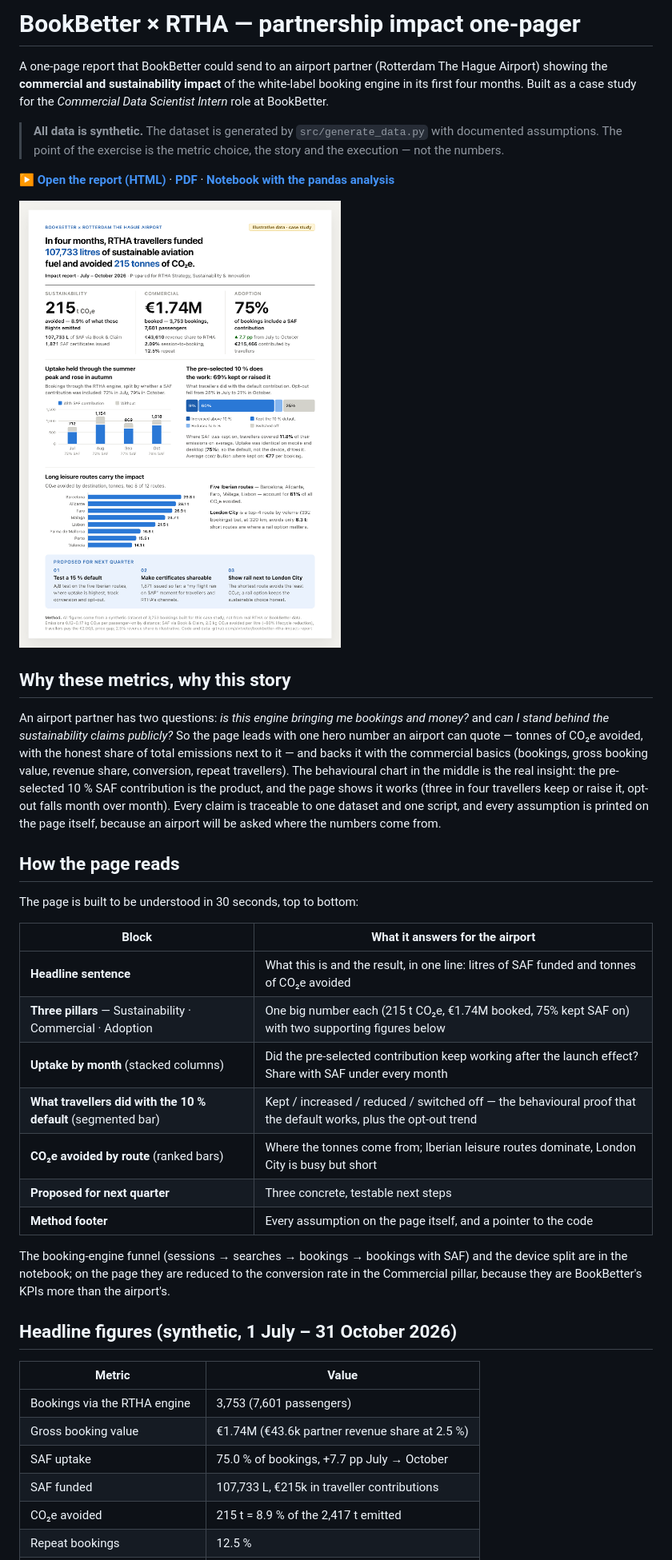
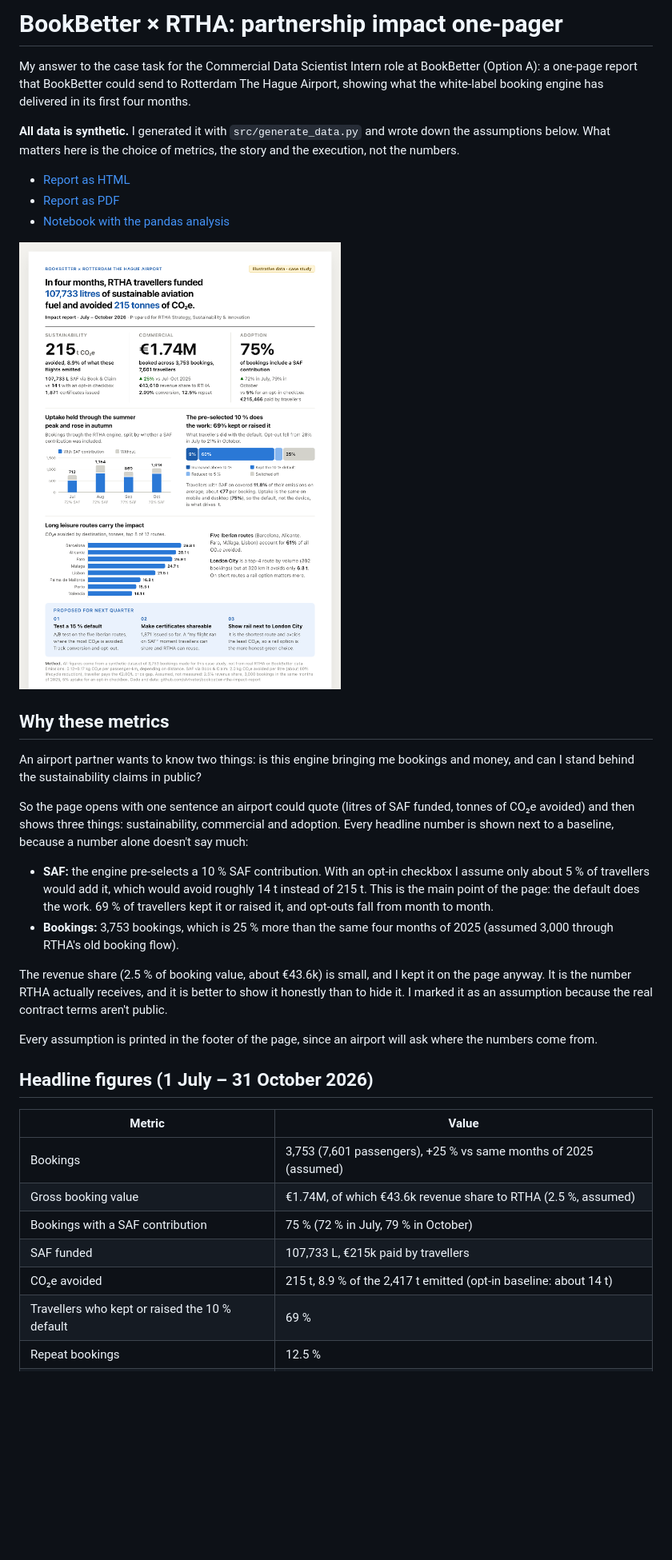
Before and after one commit to slvtveter/bookbetter-rtha-impact-report, a Markdown page: README.md, the part around one of its changes. Shown at 80% size. Drawn GitHub-style; pictures changed too: docs/report.png; blank space fills up the shorter version.

```diff
--- a/README.md
+++ b/README.md
@@ -1,12 +1,10 @@
-# BookBetter × RTHA — partnership impact one-pager
+# BookBetter × RTHA: partnership impact one-pager
 
-A one-page report that BookBetter could send to an airport partner (Rotterdam The Hague Airport)
-showing the **commercial and sustainability impact** of the white-label booking engine in its first
-four months. Built as a case study for the *Commercial Data Scientist Intern* role at BookBetter.
+My answer to the case task for the Commercial Data Scientist Intern role at BookBetter (Option A): a one-page report that BookBetter could send to Rotterdam The Hague Airport, showing what the white-label booking engine has delivered in its first four months.
 
-> **All data is synthetic.** The dataset is generated by `src/generate_data.py` with documented
-> assumptions. The point of the exercise is the metric choice, the story and the execution — not the numbers.
+**All data is synthetic.** I generated it with `src/generate_data.py` and wrote down the assumptions below. What matters here is the choice of metrics, the story and the execution, not the numbers.
 
-**[▶ Open the report (HTML)](https://slvtveter.github.io/bookbetter-rtha-impact-report/)** ·
-**[PDF](docs/report.pdf)** · **[Notebook with the pandas analysis](notebooks/analysis.ipynb)**
+- [Report as HTML](https://slvtveter.github.io/bookbetter-rtha-impact-report/)
+- [Report as PDF](docs/report.pdf)
+- [Notebook with the pandas analysis](notebooks/analysis.ipynb)
 
@@ -14,38 +12,25 @@ four months. Built as a case study for the *Commercial Data Scientist Intern* ro
 
-## Why these metrics, why this story
+## Why these metrics
 
-An airport partner has two questions: *is this engine bringing me bookings and money?* and *can I
-stand behind the sustainability claims publicly?* So the page leads with one hero number an airport
-can quote — tonnes of CO₂e avoided, with the honest share of total emissions next to it — and backs
-it with the commercial basics (bookings, gross booking value, revenue share, conversion, repeat
-travellers). The behavioural chart in the middle is the real insight: the pre-selected 10 % SAF
-contribution is the product, and the page shows it works (three in four travellers keep or raise
-it, opt-out falls month over month). Every claim is traceable to one dataset and one script, and
-every assumption is printed on the page itself, because an airport will be asked where the numbers come from.
+An airport partner wants to know two things: is this engine bringing me bookings and money, and can I stand behind the sustainability claims in public?
 
-## How the page reads
+So the page opens with one sentence an airport could quote (litres of SAF funded, tonnes of CO₂e avoided) and then shows three things: sustainability, commercial and adoption. Every headline number is shown next to a baseline, because a number alone doesn't say much:
 
-The page is built to be understood in 30 seconds, top to bottom:
+- **SAF:** the engine pre-selects a 10 % SAF contribution. With an opt-in checkbox I assume only about 5 % of travellers would add it, which would avoid roughly 14 t instead of 215 t. This is the main point of the page: the default does the work. 69 % of travellers kept it or raised it, and opt-outs fall from month to month.
+- **Bookings:** 3,753 bookings, which is 25 % more than the same four months of 2025 (assumed 3,000 through RTHA's old booking flow).
 
-| Block | What it answers for the airport |
-|---|---|
-| **Headline sentence** | What this is and the result, in one line: litres of SAF funded and tonnes of CO₂e avoided |
-| **Three pillars** — Sustainability · Commercial · Adoption | One big number each (215 t CO₂e, €1.74M booked, 75% kept SAF on) with two supporting figures below |
-| **Uptake by month** (stacked columns) | Did the pre-selected contribution keep working after the launch effect? Share with SAF under every month |
-| **What travellers did with the 10 % default** (segmented bar) | Kept / increased / reduced / switched off — the behavioural proof that the default works, plus the opt-out trend |
-| **CO₂e avoided by route** (ranked bars) | Where the tonnes come from; Iberian leisure routes dominate, London City is busy but short |
-| **Proposed for next quarter** | Three concrete, testable next steps |
-| **Method footer** | Every assumption on the page itself, and a pointer to the code |
+The revenue share (2.5 % of booking value, about €43.6k) is small, and I kept it on the page anyway. It is the number RTHA actually receives, and it is better to show it honestly than to hide it. I marked it as an assumption because the real contract terms aren't public.
 
-The booking-engine funnel (sessions → searches → bookings → bookings with SAF) and the device split are in the notebook; on the page they are reduced to the conversion rate in the Commercial pillar, because they are BookBetter's KPIs more than the airport's.
+Every assumption is printed in the footer of the page, since an airport will ask where the numbers come from.
 
-## Headline figures (synthetic, 1 July – 31 October 2026)
+## Headline figures (1 July – 31 October 2026)
 
 | Metric | Value |
 |---|---|
-| Bookings via the RTHA engine | 3,753 (7,601 passengers) |
-| Gross booking value | €1.74M (€43.6k partner revenue share at 2.5 %) |
-| SAF uptake | 75.0 % of bookings, +7.7 pp July → October |
-| SAF funded | 107,733 L, €215k in traveller contributions |
-| CO₂e avoided | 215 t = 8.9 % of the 2,417 t emitted |
+| Bookings | 3,753 (7,601 passengers), +25 % vs same months of 2025 (assumed) |
+| Gross booking value | €1.74M, of which €43.6k revenue share to RTHA (2.5 %, assumed) |
+| Bookings with a SAF contribution | 75 % (72 % in July, 79 % in October) |
+| SAF funded | 107,733 L, €215k paid by travellers |
+| CO₂e avoided | 215 t, 8.9 % of the 2,417 t emitted (opt-in baseline: about 14 t) |
+| Travellers who kept or raised the 10 % default | 69 % |
 | Repeat bookings | 12.5 % |
```
Also changed, not shown: other parts of README.md (+27 -50 lines), 7 other files.
